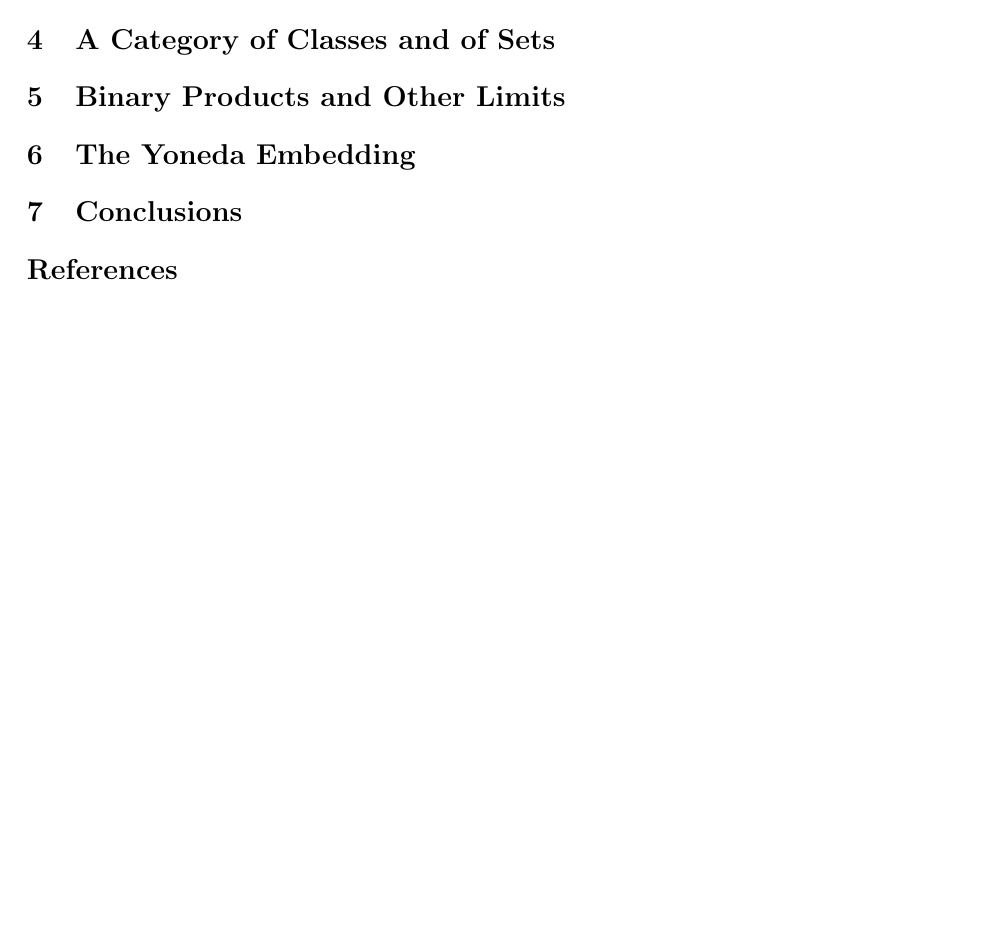
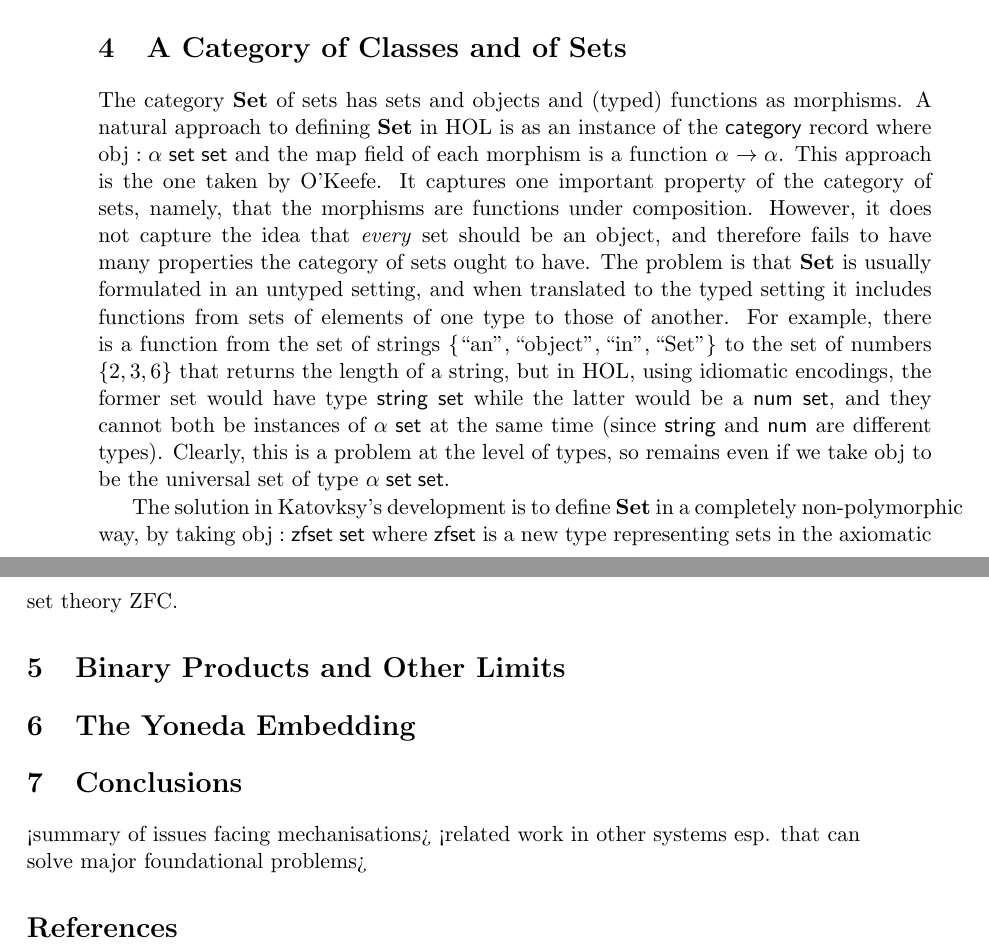
Before and after one commit to xrchz/SetCat, a LaTeX paper (essay.tex): part of page 4 of 4 before the commit and two parts of pages 5 and 6 of 6 after it, the two joined at a grey line, cut so that both start at the same text, the shorter picture padded with empty space. Compiled offline with pdfLaTeX.

Commit message:
bleh.. start..

```diff
--- a/essay.tex
+++ b/essay.tex
@@ -66,11 +85,24 @@ New terms can be defined in terms of existing ones, like in a functional program
 %}
-\section{A Category of Classes and of Sets}%7/1500%{
+\section{A Category of Classes and of Sets}%239/1500%{
+\newcommand{\Set}{\ensuremath{\mathbf{Set}}}
+The category $\Set$ of sets has sets and objects and (typed) functions as morphisms.
+A natural approach to defining $\Set$ in HOL is as an instance of the $\mathsf{category}$ record where $\mathrm{obj}:\alpha\;\mathsf{set}\;\mathsf{set}$ and the map field of each morphism is a function $\alpha\to\alpha$.
+This approach is the one taken by O'Keefe.
+It captures one important property of the category of sets, namely, that the morphisms are functions under composition.
+However, it does not capture the idea that \emph{every} set should be an object, and therefore fails to have many properties the category of sets ought to have.
+The problem is that $\Set$ is usually formulated in an untyped setting, and when translated to the typed setting it includes functions from sets of elements of one type to those of another.
+For example, there is a function from the set of strings $\{\text{``an''},\text{``object''},\text{``in''},\text{``Set''}\}$ to the set of numbers $\{2,3,6\}$ that returns the length of a string, but in HOL, using idiomatic encodings, the former set would have type $\mathsf{string}\;\mathsf{set}$ while the latter would be a $\mathsf{num}\;\mathsf{set}$, and they cannot both be instances of $\alpha\;\mathsf{set}$ at the same time (since $\mathsf{string}$ and $\mathsf{num}$ are different types).
+Clearly, this is a problem at the level of types, so remains even if we take $\mathrm{obj}$ to be the universal set of type $\alpha\;\mathsf{set}\;\mathsf{set}$.
+
+The solution in Katovksy's development is to define $\Set$ in a completely non-polymorphic way, by taking $\mathrm{obj}:\mathsf{zfset}\;\mathsf{set}$ where $\mathsf{zfset}$ is a new type representing sets in the axiomatic set theory ZFC.
 %}
 \section{Binary Products and Other Limits}%5/250%{
 %}
 \section{The Yoneda Embedding}%3/500%{
 %}
-\section{Conclusions}%1/500%{
+\section{Conclusions}%18/500%{
+<summary of issues facing mechanisations>
+<related work in other systems esp. that can solve major foundational problems>
 %}
 \bibliographystyle{plain}
 \bibliography{essay}
```
Also changed, not shown: essay.tex (23 more changed lines).
